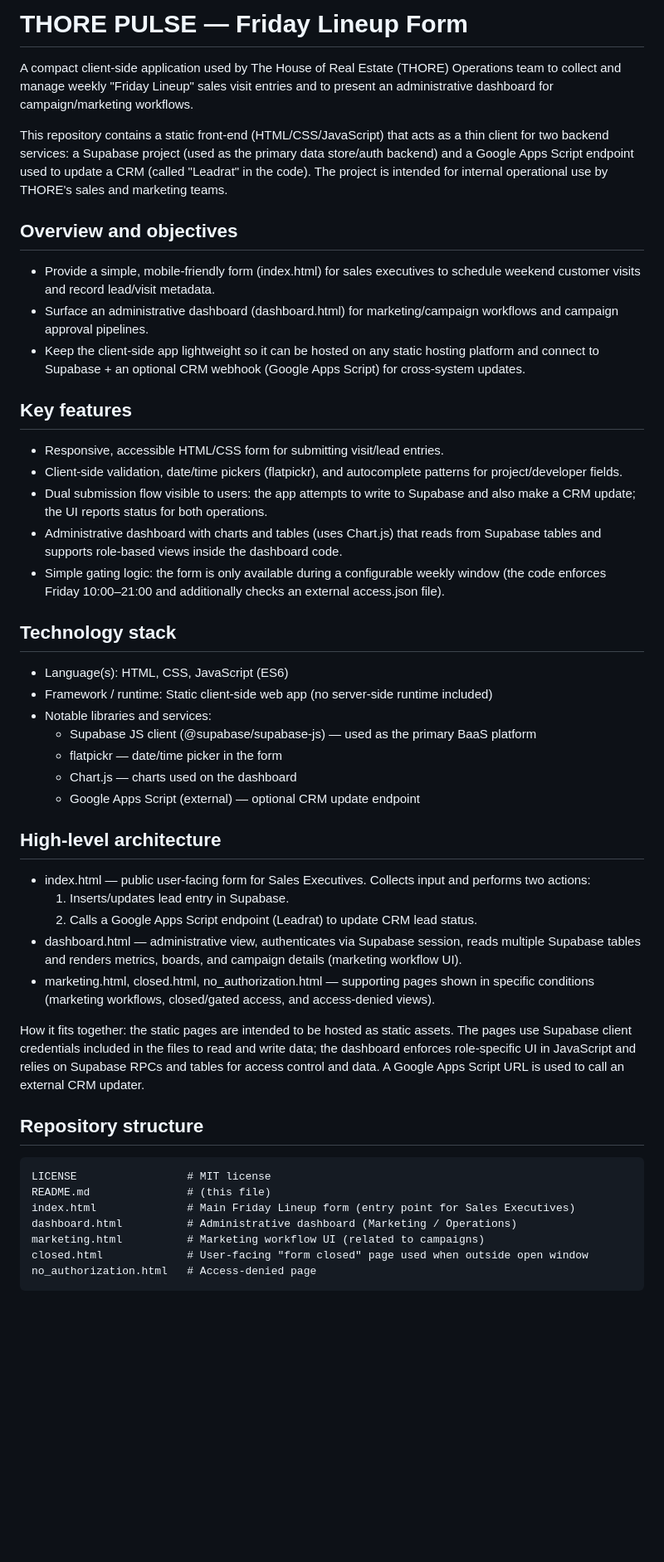
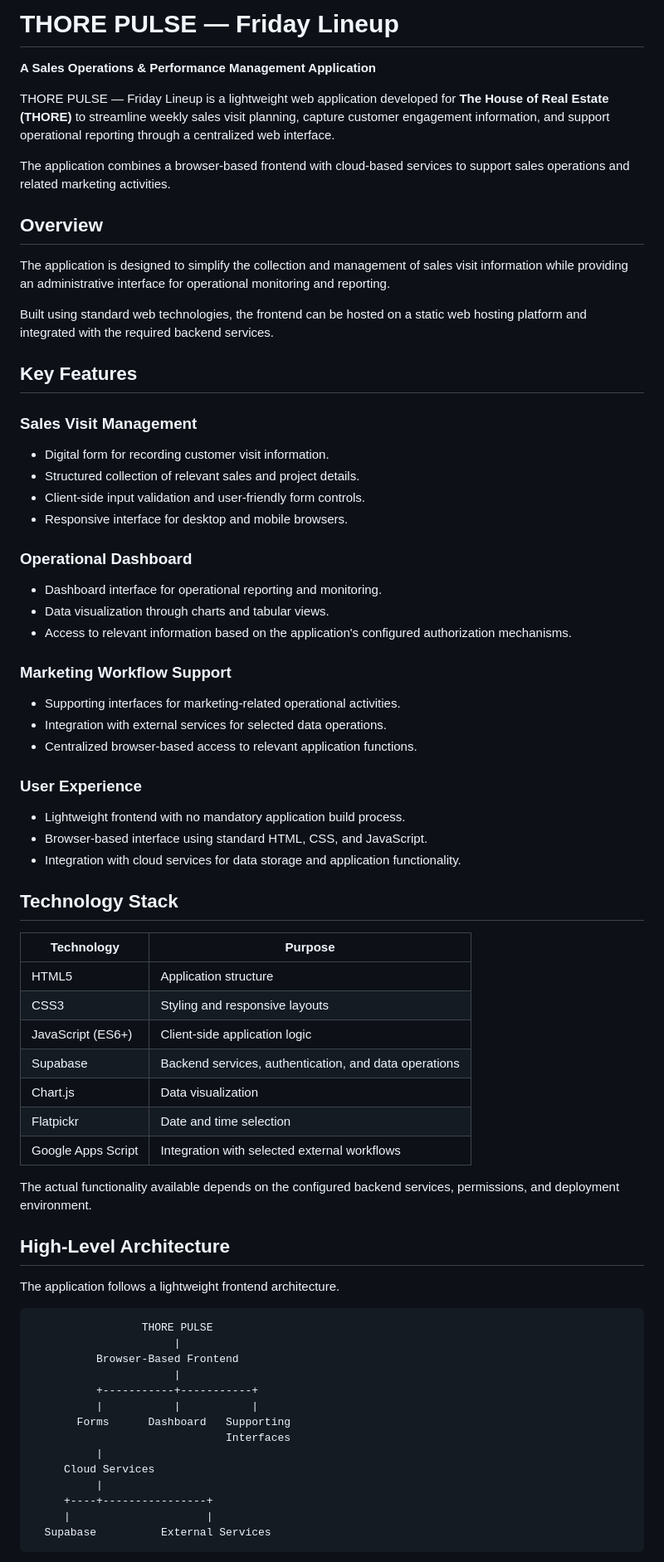
Before and after one commit to THORE-India/Friday_Lineup_Form, a Markdown page: README.md, the part around one of its changes. Shown at 83% size. Drawn GitHub-style; blank space fills up the shorter version.

Commit message:
Revise README for clarity and structure
Updated README to enhance clarity and structure, including improved descriptions of the application, features, technology stack, and deployment instructions.

````diff
--- a/README.md
+++ b/README.md
@@ -1,52 +1,72 @@
-# THORE PULSE — Friday Lineup Form
+# THORE PULSE — Friday Lineup
 
-A compact client-side application used by The House of Real Estate (THORE) Operations team to collect and manage weekly "Friday Lineup" sales visit entries and to present an administrative dashboard for campaign/marketing workflows.
+**A Sales Operations & Performance Management Application**
 
-This repository contains a static front-end (HTML/CSS/JavaScript) that acts as a thin client for two backend services: a Supabase project (used as the primary data store/auth backend) and a Google Apps Script endpoint used to update a CRM (called "Leadrat" in the code). The project is intended for internal operational use by THORE's sales and marketing teams.
+THORE PULSE — Friday Lineup is a lightweight web application developed for **The House of Real Estate (THORE)** to streamline weekly sales visit planning, capture customer engagement information, and support operational reporting through a centralized web interface.
 
-## Overview and objectives
+The application combines a browser-based frontend with cloud-based services to support sales operations and related marketing activities.
 
-- Provide a simple, mobile-friendly form (index.html) for sales executives to schedule weekend customer visits and record lead/visit metadata.
-- Surface an administrative dashboard (dashboard.html) for marketing/campaign workflows and campaign approval pipelines.
-- Keep the client-side app lightweight so it can be hosted on any static hosting platform and connect to Supabase + an optional CRM webhook (Google Apps Script) for cross-system updates.
+## Overview
 
-## Key features
+The application is designed to simplify the collection and management of sales visit information while providing an administrative interface for operational monitoring and reporting.
 
-- Responsive, accessible HTML/CSS form for submitting visit/lead entries.
-- Client-side validation, date/time pickers (flatpickr), and autocomplete patterns for project/developer fields.
-- Dual submission flow visible to users: the app attempts to write to Supabase and also make a CRM update; the UI reports status for both operations.
-- Administrative dashboard with charts and tables (uses Chart.js) that reads from Supabase tables and supports role-based views inside the dashboard code.
-- Simple gating logic: the form is only available during a configurable weekly window (the code enforces Friday 10:00–21:00 and additionally checks an external access.json file).
+Built using standard web technologies, the frontend can be hosted on a static web hosting platform and integrated with the required backend services.
 
-## Technology stack
+## Key Features
 
-- Language(s): HTML, CSS, JavaScript (ES6)
-- Framework / runtime: Static client-side web app (no server-side runtime included)
-- Notable libraries and services:
-  - Supabase JS client (@supabase/supabase-js) — used as the primary BaaS platform
-  - flatpickr — date/time picker in the form
-  - Chart.js — charts used on the dashboard
-  - Google Apps Script (external) — optional CRM update endpoint
+### Sales Visit Management
+- Digital form for recording customer visit information.
+- Structured collection of relevant sales and project details.
+- Client-side input validation and user-friendly form controls.
+- Responsive interface for desktop and mobile browsers.
 
-## High-level architecture
+### Operational Dashboard
+- Dashboard interface for operational reporting and monitoring.
+- Data visualization through charts and tabular views.
+- Access to relevant information based on the application's configured authorization mechanisms.
 
-- index.html — public user-facing form for Sales Executives. Collects input and performs two actions:
-  1) Inserts/updates lead entry in Supabase.
-  2) Calls a Google Apps Script endpoint (Leadrat) to update CRM lead status.
-- dashboard.html — administrative view, authenticates via Supabase session, reads multiple Supabase tables and renders metrics, boards, and campaign details (marketing workflow UI).
-- marketing.html, closed.html, no_authorization.html — supporting pages shown in specific conditions (marketing workflows, closed/gated access, and access-denied views).
+### Marketing Workflow Support
+- Supporting interfaces for marketing-related operational activities.
+- Integration with external services for selected data operations.
+- Centralized browser-based access to relevant application functions.
 
-How it fits together: the static pages are intended to be hosted as static assets. The pages use Supabase client credentials included in the files to read and write data; the dashboard enforces role-specific UI in JavaScript and relies on Supabase RPCs and tables for access control and data. A Google Apps Script URL is used to call an external CRM updater.
+### User Experience
+- Lightweight frontend with no mandatory application build process.
+- Browser-based interface using standard HTML, CSS, and JavaScript.
+- Integration with cloud services for data storage and application functionality.
 
-## Repository structure
+## Technology Stack
 
-```
-LICENSE                 # MIT license
-README.md               # (this file)
-index.html              # Main Friday Lineup form (entry point for Sales Executives)
-dashboard.html          # Administrative dashboard (Marketing / Operations)
-marketing.html          # Marketing workflow UI (related to campaigns)
-closed.html             # User-facing "form closed" page used when outside open window
-no_authorization.html   # Access-denied page
+| Technology | Purpose |
+|---|---|
+| HTML5 | Application structure |
+| CSS3 | Styling and responsive layouts |
+| JavaScript (ES6+) | Client-side application logic |
+| Supabase | Backend services, authentication, and data operations |
+| Chart.js | Data visualization |
+| Flatpickr | Date and time selection |
+| Google Apps Script | Integration with selected external workflows |
+
+The actual functionality available depends on the configured backend services, permissions, and deployment environment.
+
+## High-Level Architecture
+
+The application follows a lightweight frontend architecture.
+
+```text
+                 THORE PULSE
+                      |
+          Browser-Based Frontend
+                      |
+          +-----------+-----------+
+          |           |           |
+       Forms      Dashboard   Supporting
+                              Interfaces
+          |
+     Cloud Services
+          |
+     +----+----------------+
+     |                     |
+  Supabase          External Services
 ```
 
````
Also changed, not shown: other parts of README.md (+129 -68 lines).
